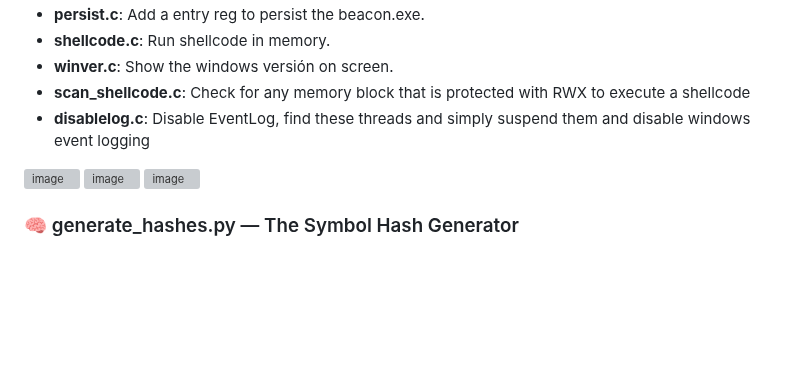
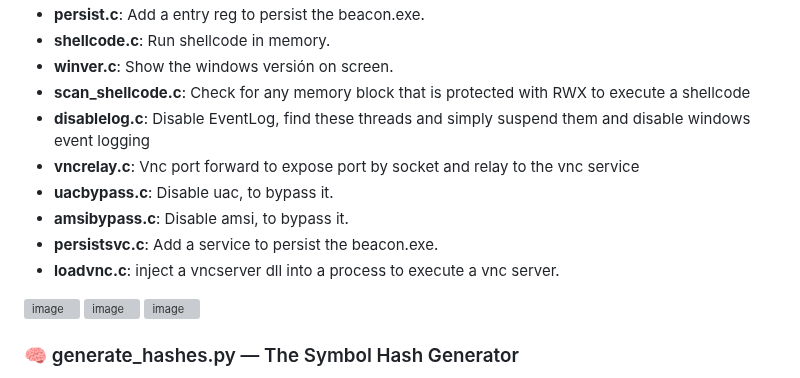
Before and after one commit to grisuno/beacon, a Markdown page: README.md, the part around the change. Rendered like a GitHub page; blank space fills up the shorter version; grey boxes are pictures that could not be loaded.

```diff
--- a/README.md
+++ b/README.md
@@ -263,6 +263,11 @@ bof:http://localhost:8080/mybof.x64.o "Hello World"
 - **winver.c**:  Show the windows versión on screen.
 - **scan_shellcode.c**:  Check for any memory block that is protected with RWX to execute a shellcode
 - **disablelog.c**:  Disable EventLog, find these threads and simply suspend them and disable windows event logging
+- **vncrelay.c**:  Vnc port forward to expose port by socket and relay to the vnc service
+- **uacbypass.c**:  Disable uac, to bypass it.
+- **amsibypass.c**:  Disable amsi, to bypass it.
+- **persistsvc.c**:  Add a service to persist the beacon.exe.
+- **loadvnc.c**:  inject a vncserver dll into a process to execute a vnc server.
 
 <img width="1682" height="699" alt="image" src="https://github.com/user-attachments/assets/781cddd4-e3f6-4f3b-b032-dda2b82962a5" />
 <img width="877" height="762" alt="image" src="https://github.com/user-attachments/assets/f1e3259d-8695-4885-96f8-e005aadce6ee" />
```
